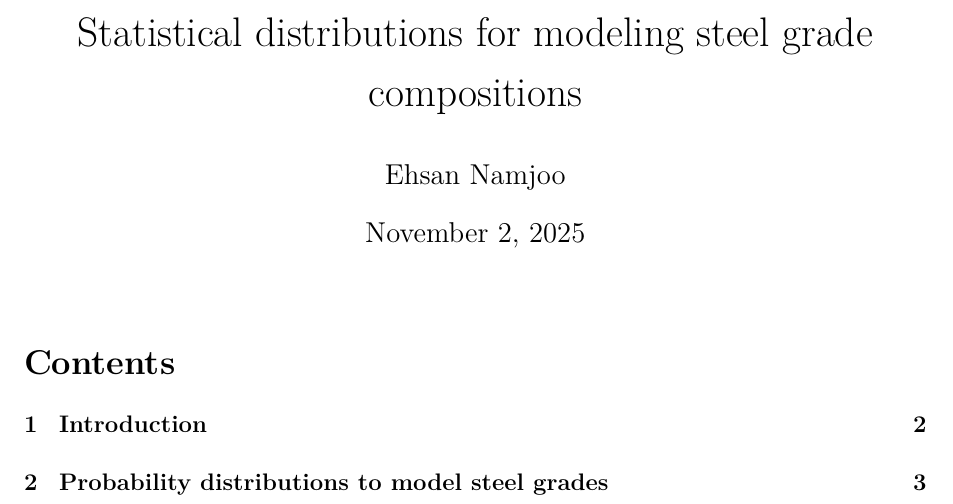
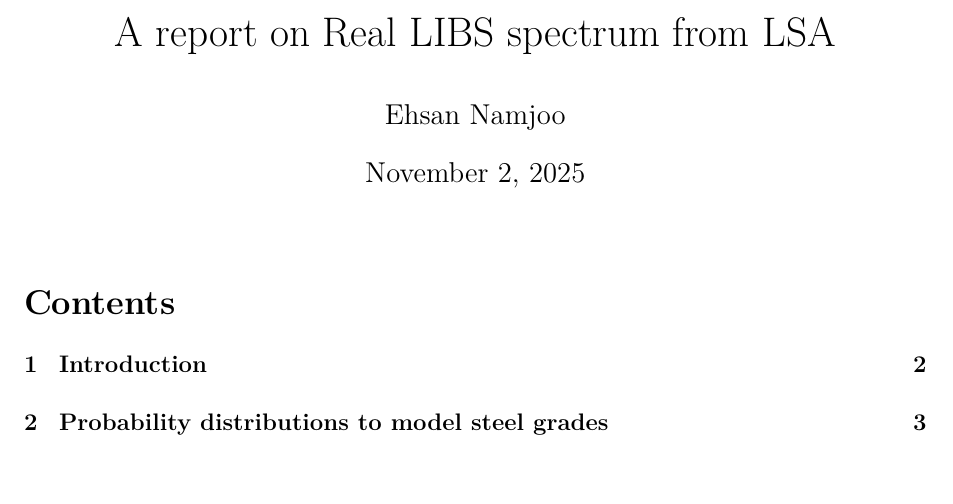
Before and after one commit to PatternCode/Latex_docs, a LaTeX document (LSA-data/LSA-Data.tex): part of page 1 of 14, cut at the place of the change, the shorter picture padded with empty space. Compiled offline with pdfLaTeX.

Commit message:
minor changes

```diff
--- a/LSA-data/LSA-Data.tex
+++ b/LSA-data/LSA-Data.tex
@@ -42,7 +42,7 @@
 \lhead{Statistical distributions for modeling steel grade compositions}
 
 % ---------- Title ----------
-\title{Statistical distributions for modeling steel grade compositions  }
+\title{A report on Real LIBS spectrum from LSA }
 \author{Ehsan Namjoo}   % Print author's name
 %\date{\today}
 
```
